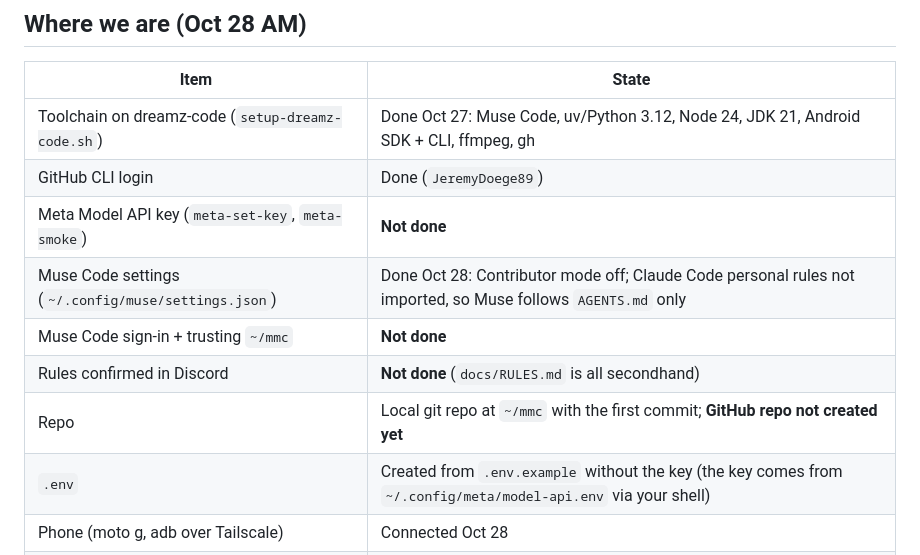
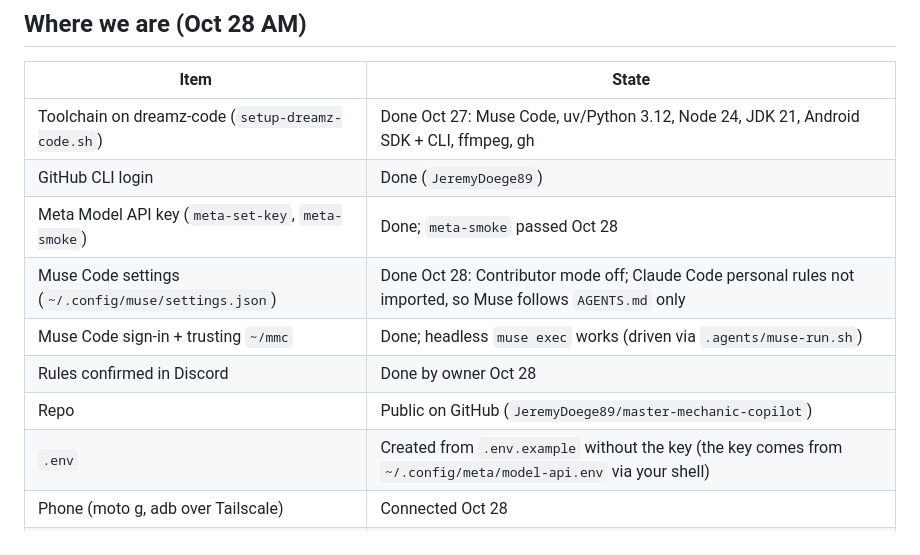
Before and after one commit to JeremyDoege89/master-mechanic-copilot, a Markdown page: docs/PLAN.md, the part around one of its changes. Rendered like a GitHub page.

Commit message:
Mark Day 1 owner setup tasks done

```diff
--- a/docs/PLAN.md
+++ b/docs/PLAN.md
@@ -19,11 +19,11 @@ SAM 3.1 finds parts, Voice Transcribe keeps hands free, and Muse Code built it.
 |---|---|
 | Toolchain on dreamz-code (`setup-dreamz-code.sh`) | Done Oct 27: Muse Code, uv/Python 3.12, Node 24, JDK 21, Android SDK + CLI, ffmpeg, gh |
 | GitHub CLI login | Done (`JeremyDoege89`) |
-| Meta Model API key (`meta-set-key`, `meta-smoke`) | **Not done** |
+| Meta Model API key (`meta-set-key`, `meta-smoke`) | Done; `meta-smoke` passed Oct 28 |
 | Muse Code settings (`~/.config/muse/settings.json`) | Done Oct 28: Contributor mode off; Claude Code personal rules not imported, so Muse follows `AGENTS.md` only |
-| Muse Code sign-in + trusting `~/mmc` | **Not done** |
-| Rules confirmed in Discord | **Not done** (`docs/RULES.md` is all secondhand) |
-| Repo | Local git repo at `~/mmc` with the first commit; **GitHub repo not created yet** |
+| Muse Code sign-in + trusting `~/mmc` | Done; headless `muse exec` works (driven via `.agents/muse-run.sh`) |
+| Rules confirmed in Discord | Done by owner Oct 28 |
+| Repo | Public on GitHub (`JeremyDoege89/master-mechanic-copilot`) |
 | `.env` | Created from `.env.example` without the key (the key comes from `~/.config/meta/model-api.env` via your shell) |
 | Phone (moto g, adb over Tailscale) | Connected Oct 28 |
 | Code | None yet. All code is written during the event by Muse Code. |
```
Also changed, not shown: other parts of docs/PLAN.md (+6 -6 lines).
